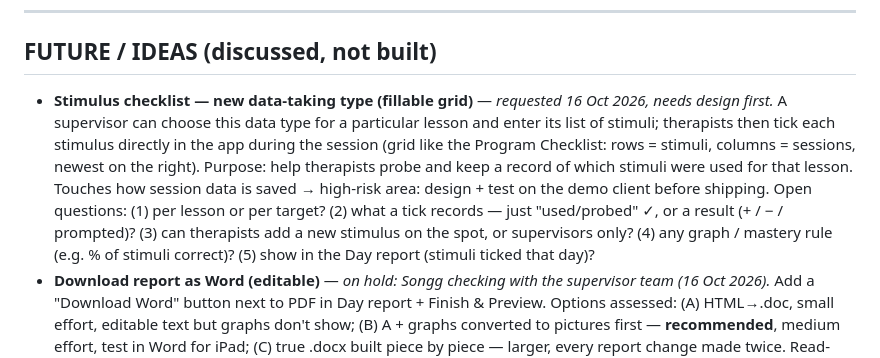
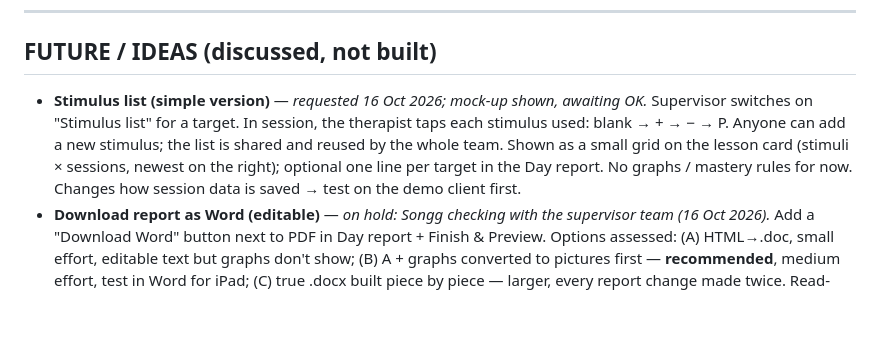
Before and after one commit to carethailand/aba-binder, a Markdown page: PROJECT_LOG.md, the part around the change. Drawn GitHub-style; blank space fills up the shorter version.

Commit message:
PROJECT_LOG: simplify Stimulus list idea to the agreed simple version
Co-Authored-By: Claude Opus 5.5 <noreply@anthropic.com>

```diff
--- a/PROJECT_LOG.md
+++ b/PROJECT_LOG.md
@@ -100,7 +100,7 @@ Through ~v-L (full details in the in-app CHANGELOG): edit session time (BIP rate
 ---
 
 ## FUTURE / IDEAS (discussed, not built)
-- **Stimulus checklist — new data-taking type (fillable grid)** — *requested 16 Oct 2026, needs design first.* A supervisor can choose this data type for a particular lesson and enter its list of stimuli; therapists then tick each stimulus directly in the app during the session (grid like the Program Checklist: rows = stimuli, columns = sessions, newest on the right). Purpose: help therapists probe and keep a record of which stimuli were used for that lesson. Touches how session data is saved → high-risk area: design + test on the demo client before shipping. Open questions: (1) per lesson or per target? (2) what a tick records — just "used/probed" ✓, or a result (+ / − / prompted)? (3) can therapists add a new stimulus on the spot, or supervisors only? (4) any graph / mastery rule (e.g. % of stimuli correct)? (5) show in the Day report (stimuli ticked that day)?
+- **Stimulus list (simple version)** — *requested 16 Oct 2026; mock-up shown, awaiting OK.* Supervisor switches on "Stimulus list" for a target. In session, the therapist taps each stimulus used: blank → + → − → P. Anyone can add a new stimulus; the list is shared and reused by the whole team. Shown as a small grid on the lesson card (stimuli × sessions, newest on the right); optional one line per target in the Day report. No graphs / mastery rules for now. Changes how session data is saved → test on the demo client first.
 - **Download report as Word (editable)** — *on hold: Songg checking with the supervisor team (16 Oct 2026).* Add a "Download Word" button next to PDF in Day report + Finish & Preview. Options assessed: (A) HTML→.doc, small effort, editable text but graphs don't show; (B) A + graphs converted to pictures first — **recommended**, medium effort, test in Word for iPad; (C) true .docx built piece by piece — larger, every report change made twice. Read-only export (no data risk). Open questions: where they edit (Word desktop / Word iPad / Google Docs), whether graphs are needed in the editable copy, keep PDF button too (suggested yes).
 - **Observation narrative box** — one free-form note on School Shadow (`Label:` / `- bullet` / `Rec:`).
 - **Finish-supervision report** — reorganize what prints by supervision type.
```
